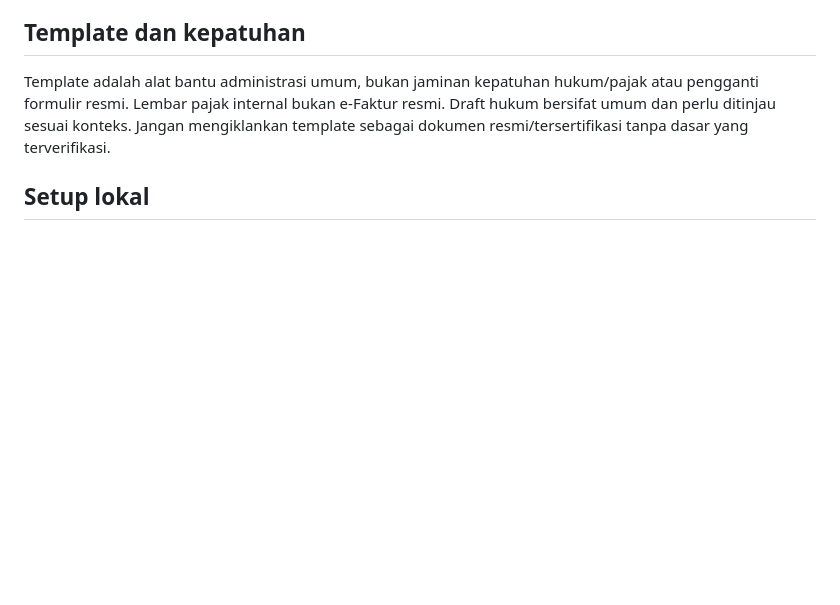
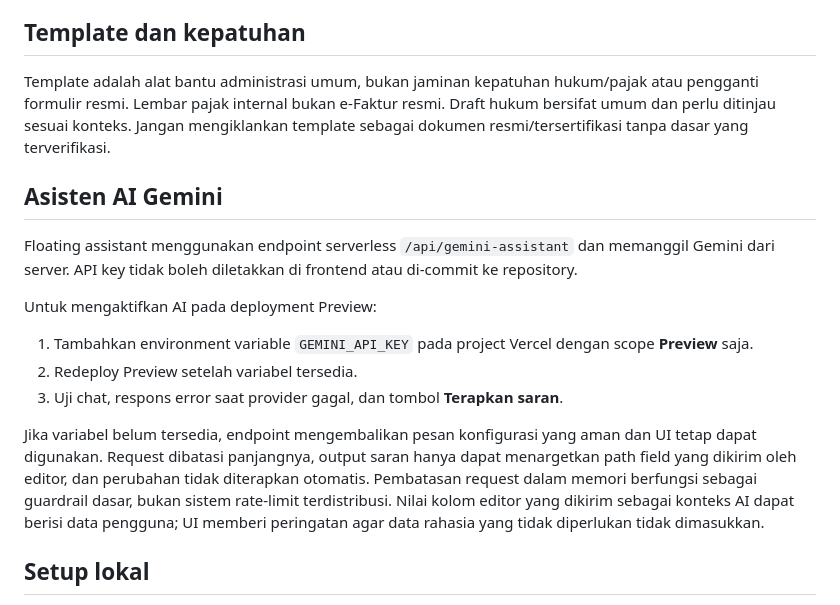
Before and after one commit to Arblok-Digital/fakturku, a Markdown page: README.md, the part around the change. Drawn GitHub-style; blank space fills up the shorter version.

Commit message:
Document Gemini assistant Preview configuration

```diff
--- a/README.md
+++ b/README.md
@@ -56,6 +56,17 @@ Nama/path di atas adalah peta orientasi, bukan izin untuk mengubah semua area. C
 
 Template adalah alat bantu administrasi umum, bukan jaminan kepatuhan hukum/pajak atau pengganti formulir resmi. Lembar pajak internal bukan e-Faktur resmi. Draft hukum bersifat umum dan perlu ditinjau sesuai konteks. Jangan mengiklankan template sebagai dokumen resmi/tersertifikasi tanpa dasar yang terverifikasi.
 
+## Asisten AI Gemini
+
+Floating assistant menggunakan endpoint serverless `/api/gemini-assistant` dan memanggil Gemini dari server. API key tidak boleh diletakkan di frontend atau di-commit ke repository.
+
+Untuk mengaktifkan AI pada deployment Preview:
+1. Tambahkan environment variable `GEMINI_API_KEY` pada project Vercel dengan scope **Preview** saja.
+2. Redeploy Preview setelah variabel tersedia.
+3. Uji chat, respons error saat provider gagal, dan tombol **Terapkan saran**.
+
+Jika variabel belum tersedia, endpoint mengembalikan pesan konfigurasi yang aman dan UI tetap dapat digunakan. Request dibatasi panjangnya, output saran hanya dapat menargetkan path field yang dikirim oleh editor, dan perubahan tidak diterapkan otomatis. Pembatasan request dalam memori berfungsi sebagai guardrail dasar, bukan sistem rate-limit terdistribusi. Nilai kolom editor yang dikirim sebagai konteks AI dapat berisi data pengguna; UI memberi peringatan agar data rahasia yang tidak diperlukan tidak dimasukkan.
+
 ## Setup lokal
 
 1. Clone repo atau buka working tree yang sudah ada.
```
